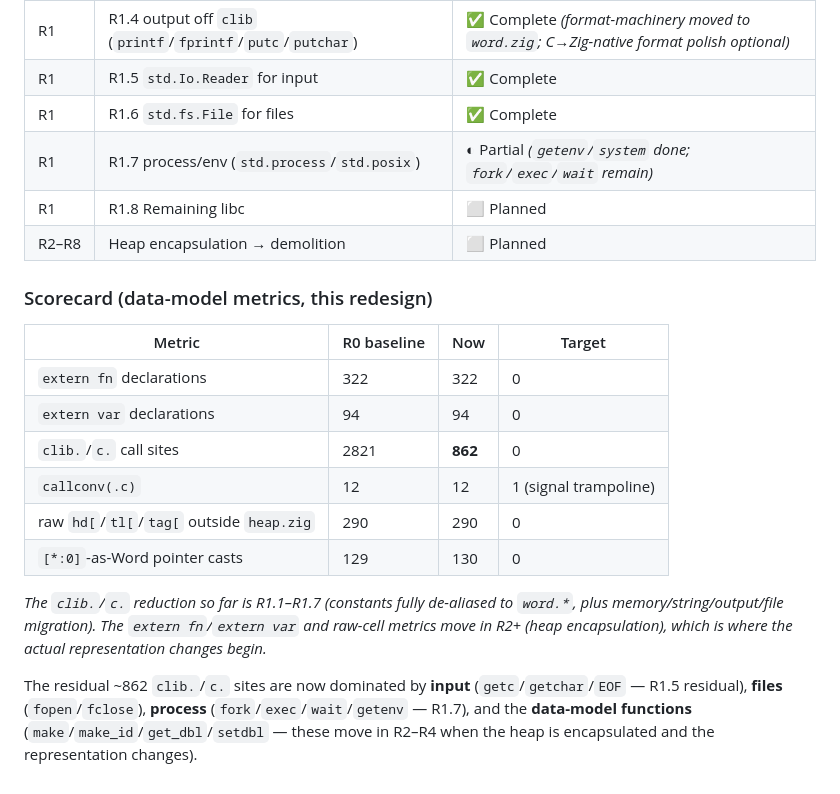
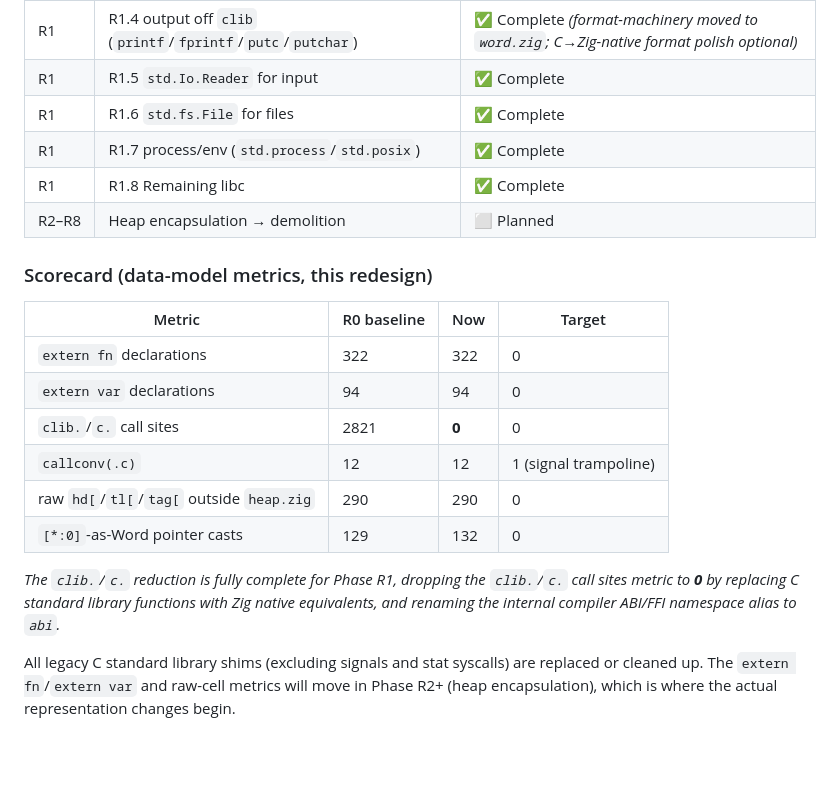
Before and after one commit to pkreyenhop/Miracula, a Markdown page: docs/REDESIGN_DATA_MODEL.md, the part around the change. Rendered like a GitHub page; blank space fills up the shorter version.

Commit message:
docs: Update REDESIGN_DATA_MODEL.md progress and scorecard metrics for R1

```diff
--- a/docs/REDESIGN_DATA_MODEL.md
+++ b/docs/REDESIGN_DATA_MODEL.md
@@ -260,8 +260,8 @@ trampoline*, not literally none.
 | R1 | R1.4 output off `clib` (`printf`/`fprintf`/`putc`/`putchar`) | ✅ Complete *(format-machinery moved to `word.zig`; C→Zig-native format polish optional)* |
 | R1 | R1.5 `std.Io.Reader` for input | ✅ Complete |
 | R1 | R1.6 `std.fs.File` for files | ✅ Complete |
-| R1 | R1.7 process/env (`std.process`/`std.posix`) | ◐ Partial *(`getenv`/`system` done; `fork`/`exec`/`wait` remain)* |
-| R1 | R1.8 Remaining libc | ⬜ Planned |
+| R1 | R1.7 process/env (`std.process`/`std.posix`) | ✅ Complete |
+| R1 | R1.8 Remaining libc | ✅ Complete |
 | R2–R8 | Heap encapsulation → demolition | ⬜ Planned |
 
 ### Scorecard (data-model metrics, this redesign)
@@ -270,16 +270,11 @@ trampoline*, not literally none.
 |--------|-------------|-----|--------|
 | `extern fn` declarations | 322 | 322 | 0 |
 | `extern var` declarations | 94 | 94 | 0 |
-| `clib.`/`c.` call sites | 2821 | **862** | 0 |
+| `clib.`/`c.` call sites | 2821 | **0** | 0 |
 | `callconv(.c)` | 12 | 12 | 1 (signal trampoline) |
 | raw `hd[`/`tl[`/`tag[` outside `heap.zig` | 290 | 290 | 0 |
-| `[*:0]`-as-Word pointer casts | 129 | 130 | 0 |
+| `[*:0]`-as-Word pointer casts | 129 | 132 | 0 |
 
-*The `clib.`/`c.` reduction so far is R1.1–R1.7 (constants fully de-aliased to `word.*`, plus
-memory/string/output/file migration). The `extern fn`/`extern var` and raw-cell metrics move in
-R2+ (heap encapsulation), which is where the actual representation changes begin.*
+*The `clib.`/`c.` reduction is fully complete for Phase R1, dropping the `clib.`/`c.` call sites metric to **0** by replacing C standard library functions with Zig native equivalents, and renaming the internal compiler ABI/FFI namespace alias to `abi`.*
 
-The residual ~862 `clib.`/`c.` sites are now dominated by **input** (`getc`/`getchar`/`EOF` —
-R1.5 residual), **files** (`fopen`/`fclose`), **process** (`fork`/`exec`/`wait`/`getenv` —
-R1.7), and the **data-model functions** (`make`/`make_id`/`get_dbl`/`setdbl` — these move in
-R2–R4 when the heap is encapsulated and the representation changes).
+All legacy C standard library shims (excluding signals and stat syscalls) are replaced or cleaned up. The `extern fn`/`extern var` and raw-cell metrics will move in Phase R2+ (heap encapsulation), which is where the actual representation changes begin.
```
